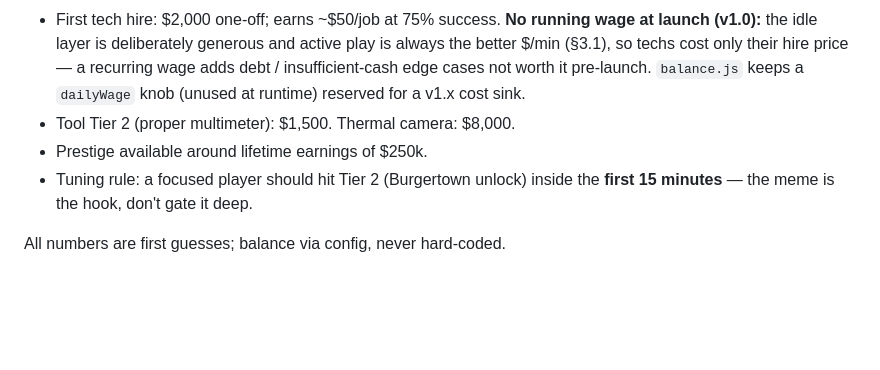
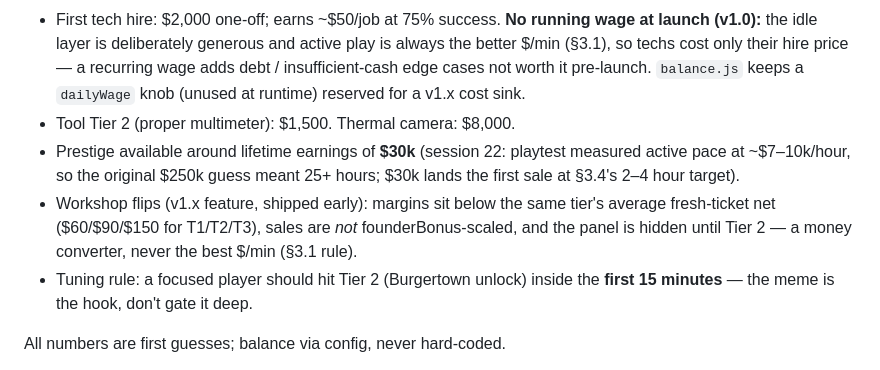
Before and after one commit to tomsteuten/ColdCall, a Markdown page: GDD.md, the part around the change. Rendered like a GitHub page; blank space fills up the shorter version.

Commit message:
GDD: record playtested prestige gate and workshop margin decisions
Co-Authored-By: Claude Fable 5 <noreply@anthropic.com>

```diff
--- a/GDD.md
+++ b/GDD.md
@@ -127,7 +127,8 @@ After correct diagnosis, repair is a quick satisfying interaction (hold-to-tight
 - Parts model: `partsCost` is the price of the fitted part, charged once at settlement. Van stock is availability only — restocking at launch is free (a supplier run between jobs); the §2.3 express markup / time cost is a v1.x lever. Stock must never be a second bill for the same part.
 - First tech hire: $2,000 one-off; earns ~$50/job at 75% success. **No running wage at launch (v1.0):** the idle layer is deliberately generous and active play is always the better $/min (§3.1), so techs cost only their hire price — a recurring wage adds debt / insufficient-cash edge cases not worth it pre-launch. `balance.js` keeps a `dailyWage` knob (unused at runtime) reserved for a v1.x cost sink.
 - Tool Tier 2 (proper multimeter): $1,500. Thermal camera: $8,000.
-- Prestige available around lifetime earnings of $250k.
+- Prestige available around lifetime earnings of **$30k** (session 22: playtest measured active pace at ~$7–10k/hour, so the original $250k guess meant 25+ hours; $30k lands the first sale at §3.4's 2–4 hour target).
+- Workshop flips (v1.x feature, shipped early): margins sit below the same tier's average fresh-ticket net ($60/$90/$150 for T1/T2/T3), sales are *not* founderBonus-scaled, and the panel is hidden until Tier 2 — a money converter, never the best $/min (§3.1 rule).
 - Tuning rule: a focused player should hit Tier 2 (Burgertown unlock) inside the **first 15 minutes** — the meme is the hook, don't gate it deep.
 
 All numbers are first guesses; balance via config, never hard-coded.
```
